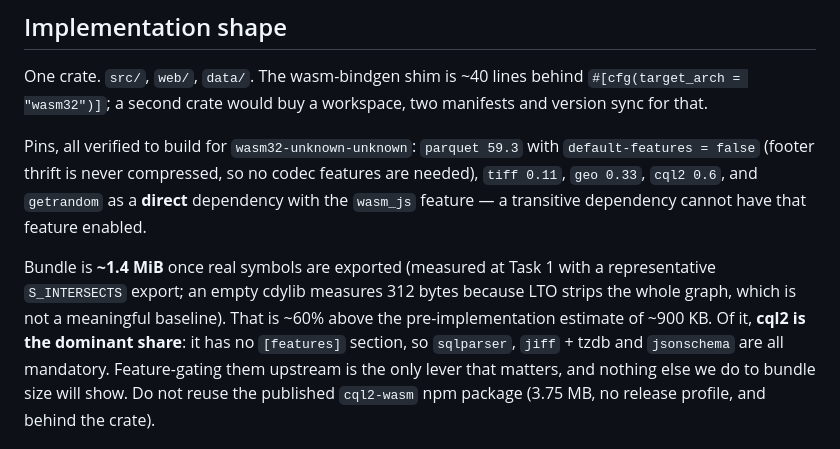
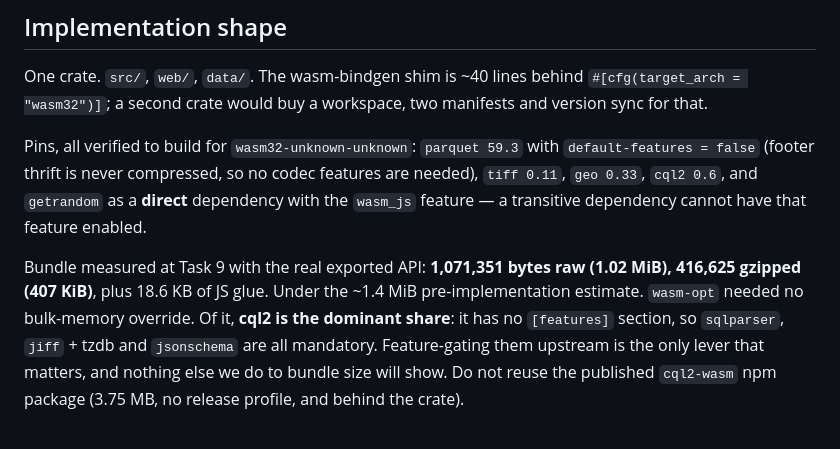
Before and after one commit to alukach/cloud-native-access-control-poc, a Markdown page: docs/plans/2026-09-10-cloud-native-access-control-design.md, the part around the change. GitHub-like rendering.

Commit message:
Record the measured wasm bundle size
1.02 MiB raw / 407 KiB gzipped with the real exported API, against a
~1.4 MiB estimate from a synthetic probe.

Co-Authored-By: Claude Opus 5 <noreply@anthropic.com>
Claude-Session: https://claude.ai/code/session_01TNPEbqpc4z5r6A66btaCDQ

```diff
--- a/docs/plans/2026-09-10-cloud-native-access-control-design.md
+++ b/docs/plans/2026-09-10-cloud-native-access-control-design.md
@@ -331,11 +331,10 @@ compressed, so no codec features are needed), `tiff 0.11`, `geo 0.33`,
 `cql2 0.6`, and `getrandom` as a **direct** dependency with the `wasm_js`
 feature — a transitive dependency cannot have that feature enabled.
 
-Bundle is **~1.4 MiB** once real symbols are exported (measured at Task 1 with
-a representative `S_INTERSECTS` export; an empty cdylib measures 312 bytes
-because LTO strips the whole graph, which is not a meaningful baseline). That
-is ~60% above the pre-implementation estimate of ~900 KB. Of it, **cql2 is the
-dominant share**: it has no
+Bundle measured at Task 9 with the real exported API: **1,071,351 bytes raw
+(1.02 MiB), 416,625 gzipped (407 KiB)**, plus 18.6 KB of JS glue. Under the
+~1.4 MiB pre-implementation estimate. `wasm-opt` needed no bulk-memory
+override. Of it, **cql2 is the dominant share**: it has no
 `[features]` section, so `sqlparser`, `jiff` + tzdb and `jsonschema` are all
 mandatory. Feature-gating them upstream is the only lever that matters, and
 nothing else we do to bundle size will show. Do not reuse the published
```
